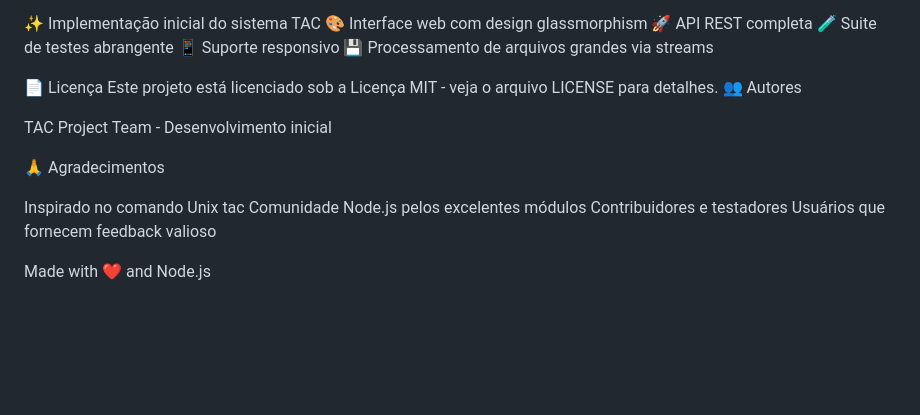
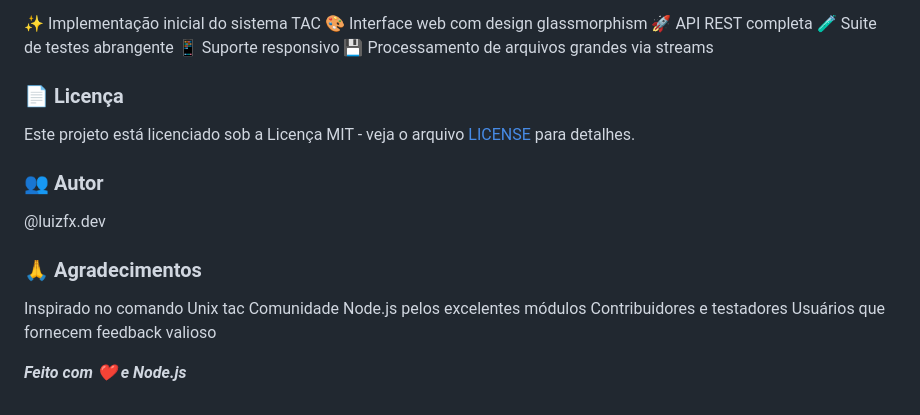
Before and after one commit to luizfxdev/tac_project, a Markdown page: README.md, the part around one of its changes. GitHub-like rendering; blank space fills up the shorter version.

```diff
--- a/README.md
+++ b/README.md
@@ -269,13 +274,14 @@ v1.0.0 (2024-01-01)
 📱 Suporte responsivo
 💾 Processamento de arquivos grandes via streams
 
-📄 Licença
-Este projeto está licenciado sob a Licença MIT - veja o arquivo LICENSE para detalhes.
-👥 Autores
+### 📄 Licença
+Este projeto está licenciado sob a Licença MIT - veja o arquivo [LICENSE](https://mit-license.org) para detalhes.
 
-TAC Project Team - Desenvolvimento inicial
+### 👥 Autor
 
-🙏 Agradecimentos
+@luizfx.dev
+
+### 🙏 Agradecimentos
 
 Inspirado no comando Unix tac
 Comunidade Node.js pelos excelentes módulos
@@ -285,6 +291,4 @@ Usuários que fornecem feedback valioso
 
 
 
-
-
-Made with ❤️ and Node.js
+***Feito com ❤️ e Node.js***
```
Also changed, not shown: other parts of README.md (+49 -44 lines).
